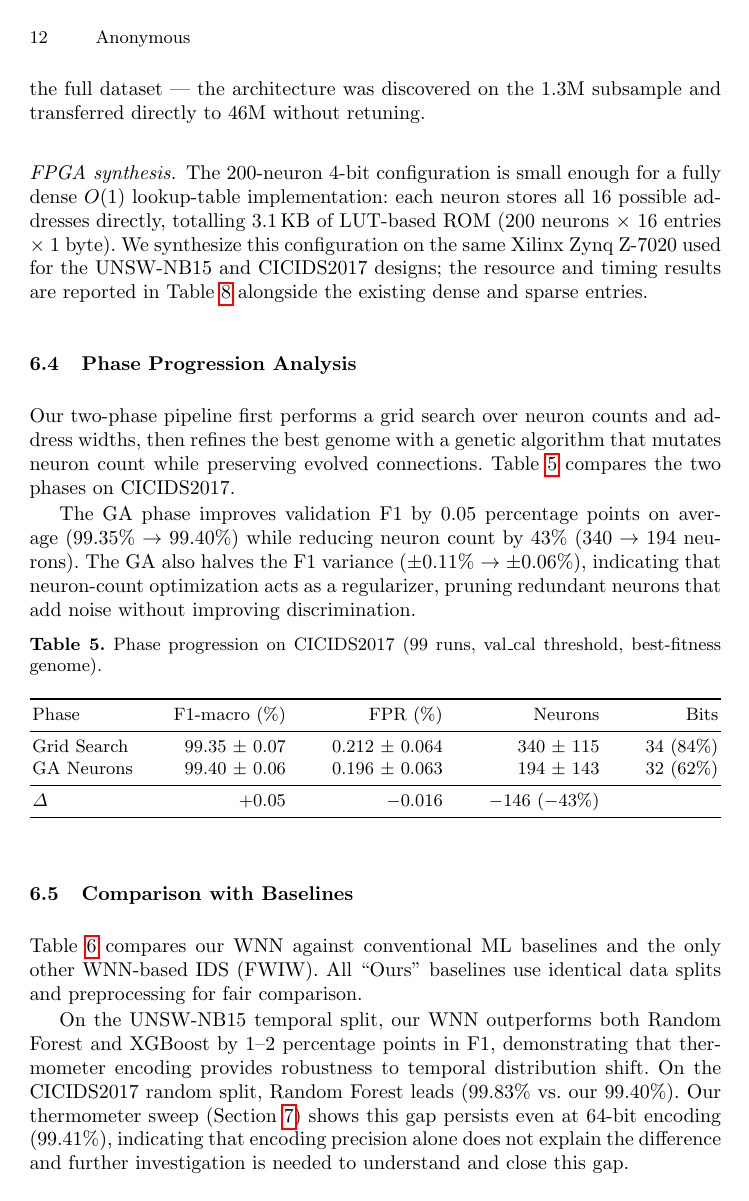
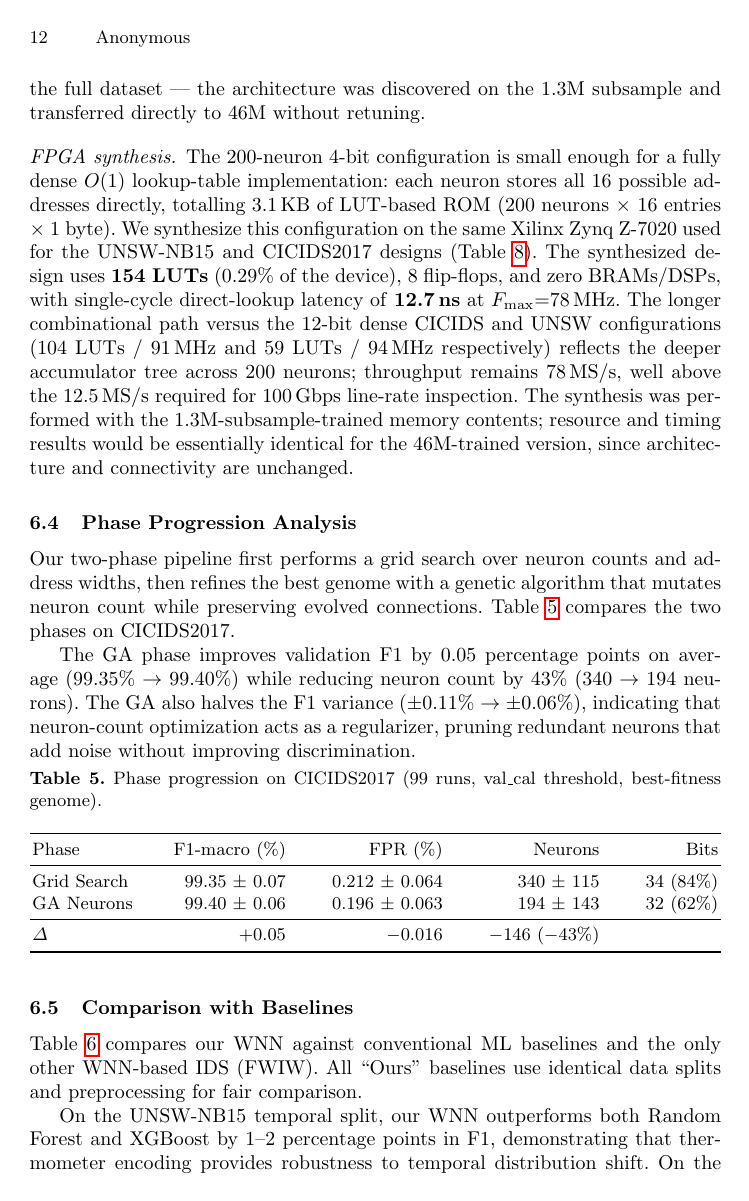
Before and after one commit to lacg/wnn, a LaTeX thesis (paper/main.tex): page 12 of 20. Compiled offline with pdfLaTeX.

Commit message:
Add CIC-IoT-2023 FPGA synthesis row to tab:fpga
EC2 (i-08d43449d89148737, c5.2xlarge) Vivado 2025.2 synthesis of the
200n × 4b dense configuration on Xilinx Zynq Z-7020:

- 154 LUTs (0.29% of device)
- 8 flip-flops, 0 BRAMs, 0 DSPs
- Fmax 78 MHz (limited by accumulator tree across 200 neurons)
- 12.7 ns single-cycle latency, 78 MS/s throughput
- Synthesis runtime: 27 seconds

Updates:
- Add row to tab:fpga between UNSW-NB15 random and FWIW
- Footnote: synthesis used 1.3M-trained memory; resource numbers
  identical for 46M-trained version (architecture is the same)
- Replace placeholder FPGA paragraph in CIC-IoT section with actual
  numbers and comparison to existing dense configurations
- Update FWIW comparison prose: "two FPGA-synthesized configurations"
  -> "three FPGA-synthesized datasets"; add CIC-IoT comparison
  highlighting 1.7x smaller than FWIW (154 vs 269 LUTs) at lowest
  reported FPR (1.96%) of any IDS WNN on this benchmark

Co-Authored-By: Claude Opus 4.6 (1M context) <noreply@anthropic.com>

```diff
--- a/paper/main.tex
+++ b/paper/main.tex
@@ -775,11 +775,18 @@ $O(1)$ lookup-table implementation: each neuron stores all 16 possible
 addresses directly, totalling 3.1\,KB of LUT-based ROM (200~neurons
 $\times$~16~entries $\times$~1~byte). We synthesize this configuration
 on the same Xilinx Zynq~Z-7020 used for the UNSW-NB15 and CICIDS2017
-designs; the resource and timing results are reported in
-Table~\ref{tab:fpga} alongside the existing dense and sparse entries.
-% TODO after EC2 Vivado run completes:
-% - Add CIC-IoT row to tab:fpga: 200n 4b dense, LUTs, Fmax, latency from synth report
-% - Update the prose above to cite the actual LUT count
+designs (Table~\ref{tab:fpga}). The synthesized design uses
+\textbf{154 LUTs} (0.29\% of the device), 8 flip-flops, and zero
+BRAMs/DSPs, with single-cycle direct-lookup latency of \textbf{12.7\,ns}
+at $F_\text{max}{=}78$\,MHz. The longer combinational path versus the
+12-bit dense CICIDS and UNSW configurations (104~LUTs / 91\,MHz and
+59~LUTs / 94\,MHz respectively) reflects the deeper accumulator tree
+across 200~neurons; throughput remains 78\,MS/s, well above the
+12.5\,MS/s required for 100\,Gbps line-rate inspection.
+The synthesis was performed with the 1.3M-subsample-trained memory
+contents; resource and timing results would be essentially identical
+for the 46M-trained version, since architecture and connectivity are
+unchanged.
 
 % TODO after PUB50-112 completes:
 % - Update Table~\ref{tab:ciot-phase} with the full n=112 numbers (currently n=32 partial)
```
Also changed, not shown: paper/main.pdf, paper/main.tex (16 more changed lines), 1 other file.
